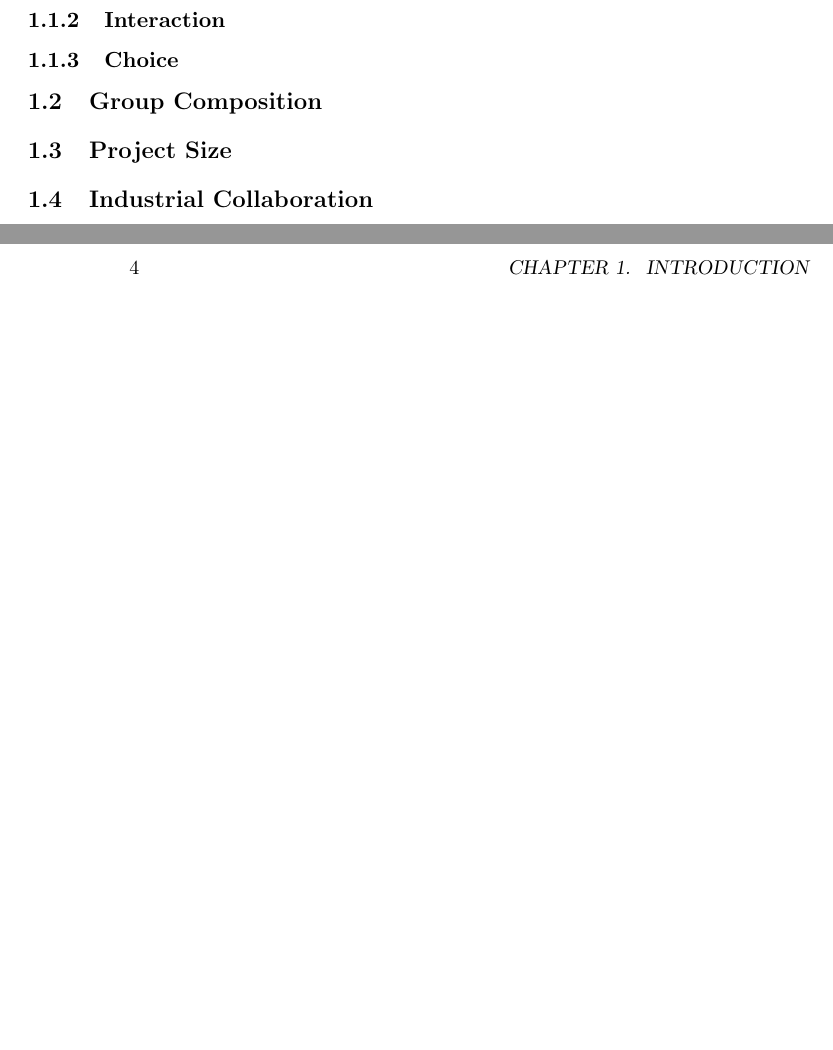
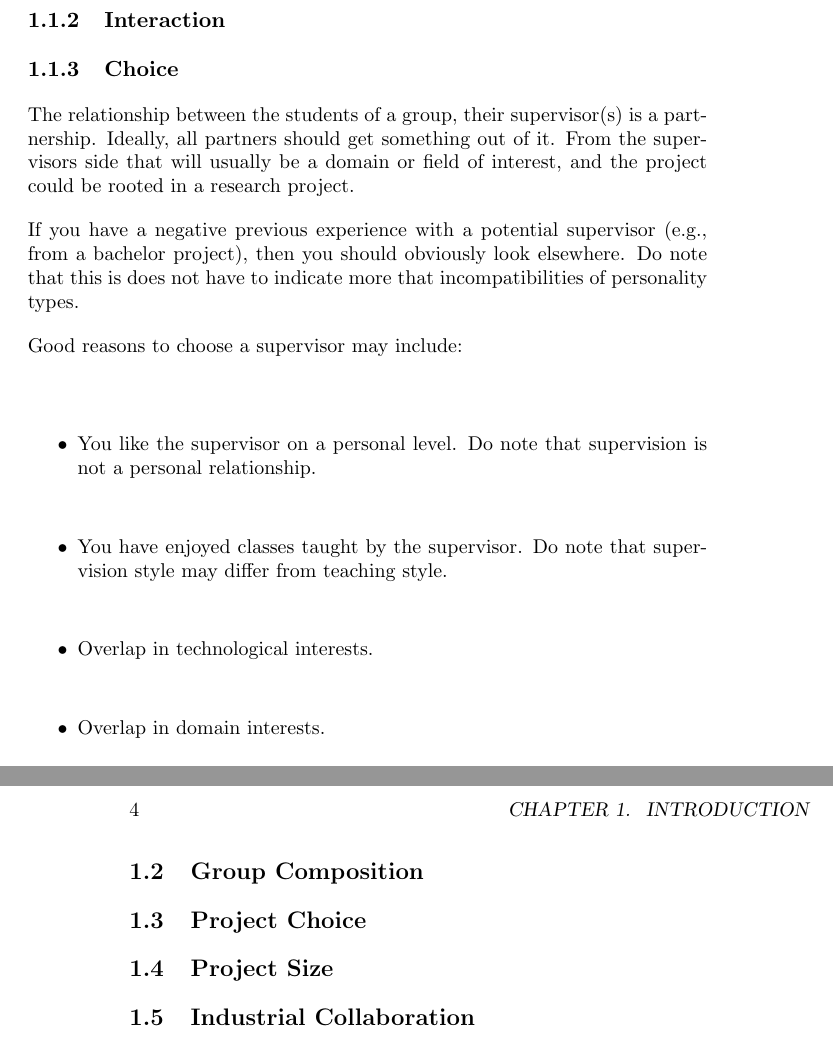
Before and after one commit to aslakjohansen/report-writing, a LaTeX thesis (doc/report-writing.tex): two parts of pages 3 and 4 of 13, joined at a grey line, cut so that both start at the same text, the shorter picture padded with empty space. Compiled offline with pdfLaTeX.

Commit message:
Wrote about choosing a supervisor

```diff
--- a/doc/report-writing.tex
+++ b/doc/report-writing.tex
@@ -31,6 +31,21 @@
 
 \subsection{Choice}
 
+% intro: partnership
+The relationship between the students of a group, their supervisor(s) is a partnership. Ideally, all partners should get something out of it. From the supervisors side that will usually be a domain or field of interest, and the project could be rooted in a research project.
+
+% if it doesnt work out
+If you have a negative previous experience with a potential supervisor (e.g., from a bachelor project), then you should obviously look elsewhere. Do note that this is does not have to indicate more that incompatibilities of personality types.
+
+% reasons
+Good reasons to choose a supervisor may include:
+\begin{itemize}
+  \item You like the supervisor on a personal level. Do note that supervision is not a personal relationship.
+  \item You have enjoyed classes taught by the supervisor. Do note that supervision style may differ from teaching style.
+  \item Overlap in technological interests.
+  \item Overlap in domain interests.
+\end{itemize}
+
 \section{Group Composition}
 
 % project length
@@ -38,6 +53,8 @@
 % don't do it alone
 
 % friends but not too good friends
+
+\section{Project Choice}
 
 \section{Project Size}
 \label{sec:projectsize}
```
